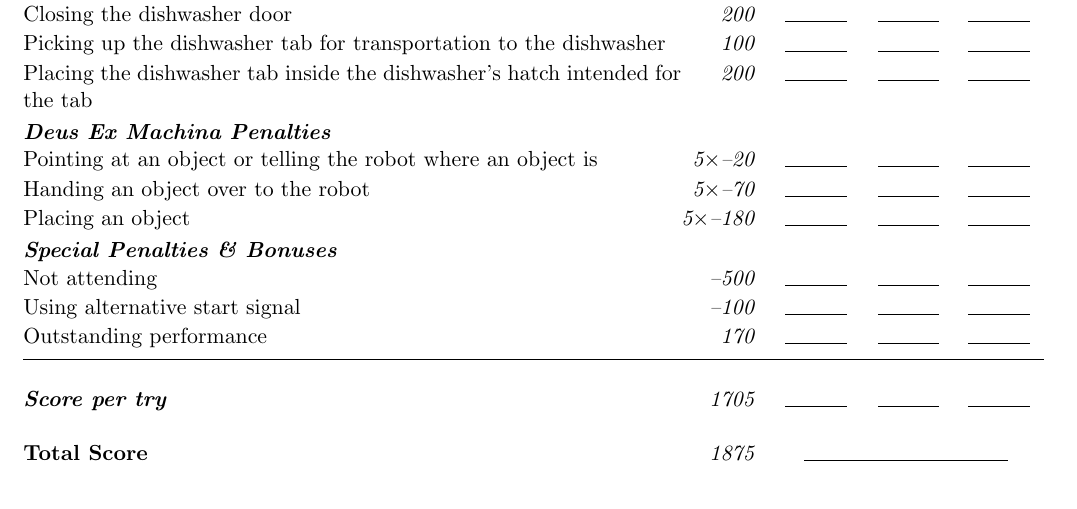
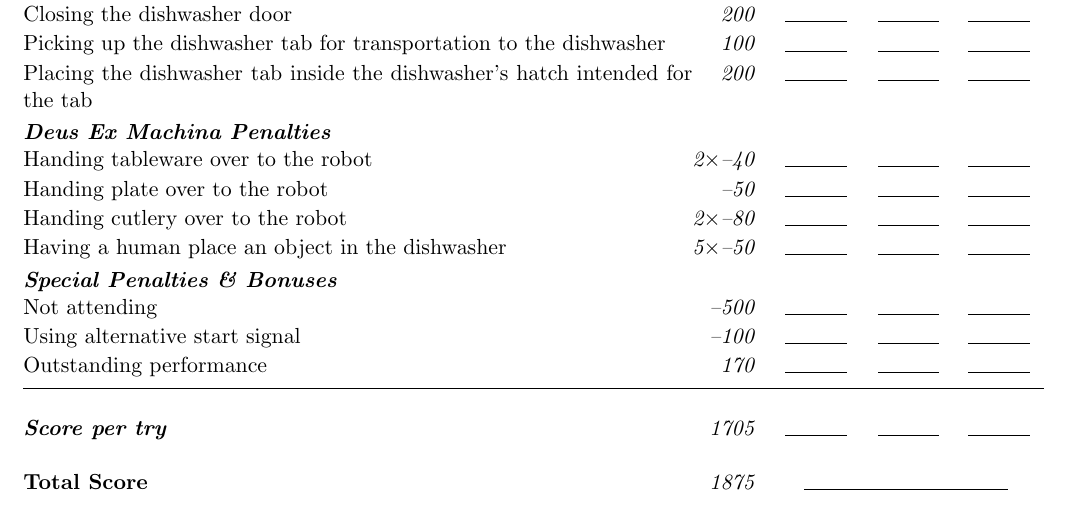
Before and after one commit to RoboCupAtHome/RuleBook, a LaTeX book (documents/scoresheets.tex, which reads scoresheets/CleanTable.tex): part of page 10 of 15, cut so that both start at the same text. Compiled offline with pdfLaTeX.

Commit message:
fix dem penalties

```diff
--- a/scoresheets/CleanTable.tex
+++ b/scoresheets/CleanTable.tex
@@ -18,9 +18,10 @@ The maximum time for this test is 10 minutes.
 	\scoreitem{200}{Placing the dishwasher tab inside the dishwasher's hatch intended for the tab}
 
 	\scoreheading{Deus Ex Machina Penalties}
-	\penaltyitem[5]{20}{Pointing at an object or telling the robot where an object is}
-	\penaltyitem[5]{70}{Handing an object over to the robot}
-	\penaltyitem[5]{180}{Placing an object}
+	\penaltyitem[2]{40}{Handing tableware over to the robot}
+	\penaltyitem{50}{Handing plate over to the robot}
+	\penaltyitem[2]{80}{Handing cutlery over to the robot}
+	\penaltyitem[5]{50}{Having a human place an object in the dishwasher}
 	%\setTotalScore{1000}
 \end{scorelist}
 
```
